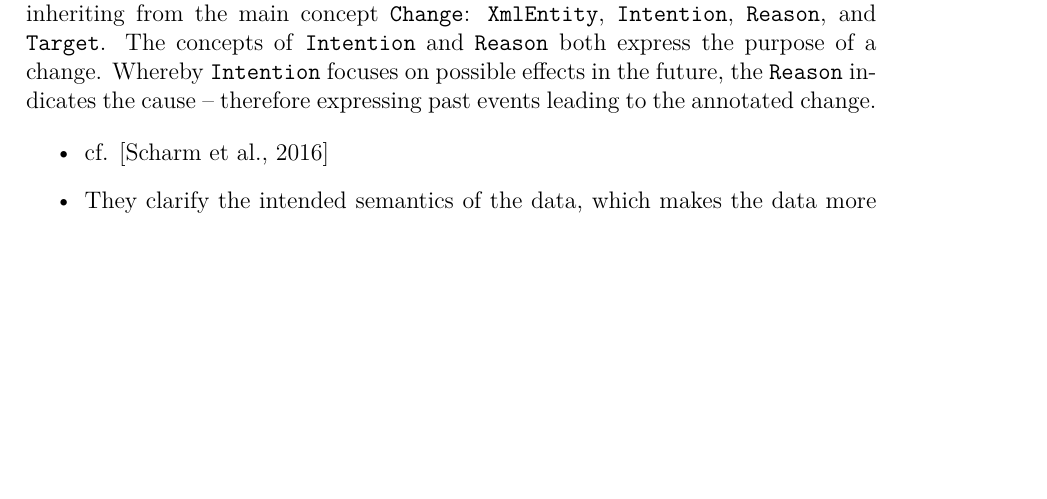
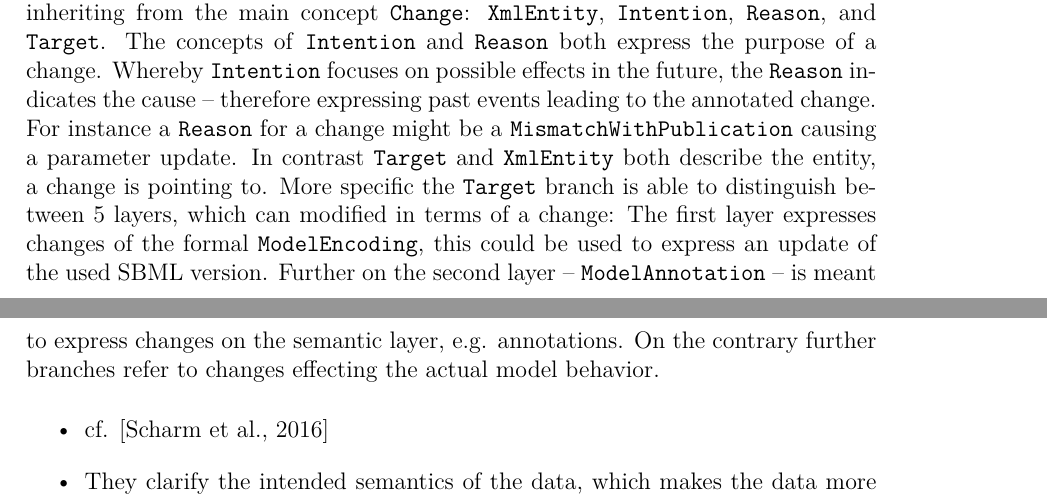
Before and after one commit to binfalse/bachelor-thesis, a LaTeX thesis (tex/ba-main.tex, which reads tex/background-diff.tex): part of page 11 of 35 before the commit and two parts of pages 11 and 12 of 35 after it, the two joined at a grey line, cut so that both start at the same text, the shorter picture padded with empty space. Compiled offline with pdfLaTeX.

Commit message:
more text in the comodi section

```diff
--- a/tex/background-diff.tex
+++ b/tex/background-diff.tex
@@ -167,8 +167,11 @@
 	However with an increasing size of the change records, also the difficulty increase to perceive the relevance of certain changes. Therefore it is important to these changes.
 
 	In order to fulfill all this requirements, \comodi is organized in four branches, inheriting from the main concept \texttt{Change}: \texttt{XmlEntity}, \texttt{Intention}, \texttt{Reason}, and \texttt{Target}.
-	The concepts of \texttt{Intention} and \texttt{Reason} both express the purpose of a change. Whereby \texttt{Intention} focuses on possible effects in the future, the \texttt{Reason} indicates the cause -- therefore expressing past events leading to the annotated change.
-
+	The concepts of \texttt{Intention} and \texttt{Reason} both express the purpose of a change. Whereby \texttt{Intention} focuses on possible effects in the future, the \texttt{Reason} indicates the cause -- therefore expressing past events leading to the annotated change. For instance a \texttt{Reason} for a change might be a \texttt{MismatchWithPublication} causing a parameter update.
+	In contrast \texttt{Target} and \texttt{XmlEntity} both describe the entity, a change is pointing to.
+	More specific the \texttt{Target} branch is able to distinguish between 5 layers, which can modified in terms of a change: The first layer expresses changes of the formal \texttt{ModelEncoding}, this could be used to express an update of the used \sbml version.
+	Further on the second layer -- \texttt{ModelAnnotation} -- is meant to express changes on the semantic layer, e.g. annotations.
+	On the contrary further branches refer to changes effecting the actual model behavior.
 
 
 	\begin{itemize}
```
